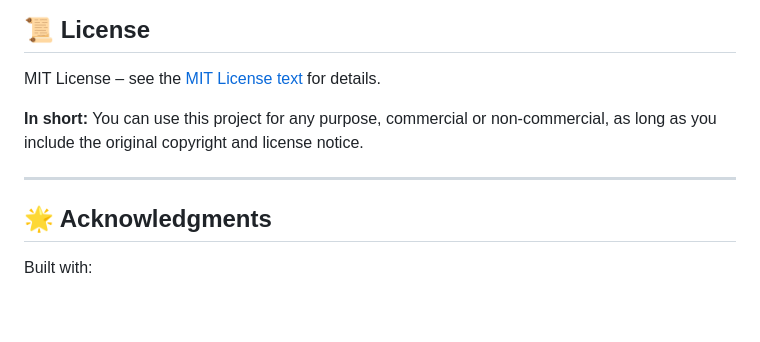
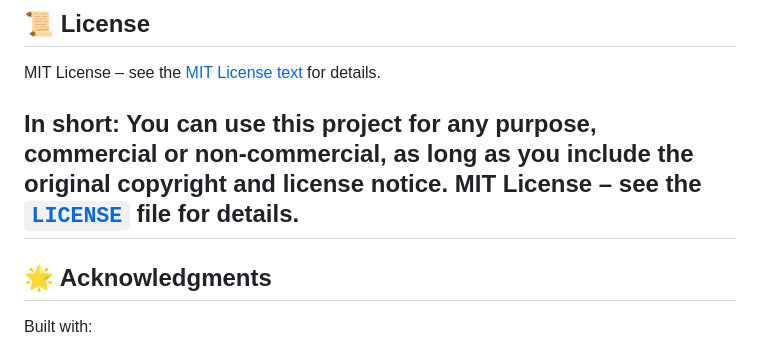
Before and after one commit to dawsonblock/RFSN-NPC, a Markdown page: README.md, the part around the change. Drawn GitHub-style; blank space fills up the shorter version.

Commit message:
Update README.md
Co-authored-by: qodo-code-review[bot] <151058649+qodo-code-review[bot]@users.noreply.github.com>

```diff
--- a/README.md
+++ b/README.md
@@ -564,7 +564,7 @@ mypy rfsn_hybrid/ --ignore-missing-imports
 MIT License – see the [MIT License text](https://opensource.org/licenses/MIT) for details.
 
 **In short:** You can use this project for any purpose, commercial or non-commercial, as long as you include the original copyright and license notice.
-
+MIT License – see the [`LICENSE`](LICENSE) file for details.
 ---
 
 ## 🌟 Acknowledgments
```
